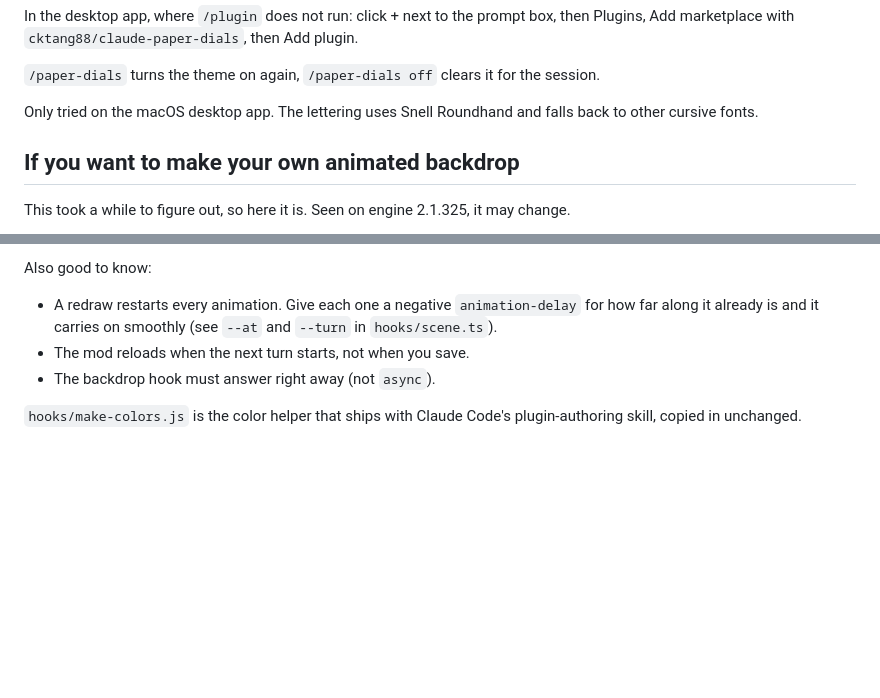
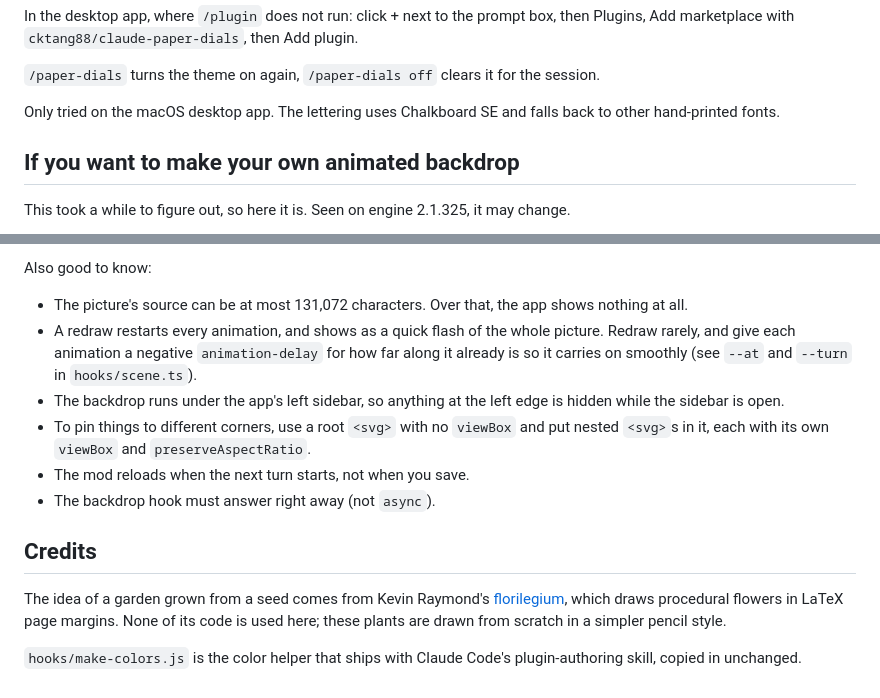
Before and after one commit to cktang88/claude-garden-theme, a Markdown page: README.md, 2 parts joined by grey strips. Drawn GitHub-style; blank space fills up the shorter version.

```diff
--- a/README.md
+++ b/README.md
@@ -37,7 +50,7 @@ In the desktop app, where `/plugin` does not run: click + next to the prompt box
 
 `/paper-dials` turns the theme on again, `/paper-dials off` clears it for the session.
 
-Only tried on the macOS desktop app. The lettering uses Snell Roundhand and falls back to other cursive fonts.
+Only tried on the macOS desktop app. The lettering uses Chalkboard SE and falls back to other hand-printed fonts.
 
 ## If you want to make your own animated backdrop
 
@@ -54,8 +67,15 @@ The app only keeps the motion in a mod's backdrop picture if the SVG passes a st
 
 Also good to know:
 
-- A redraw restarts every animation. Give each one a negative `animation-delay` for how far along it already is and it carries on smoothly (see `--at` and `--turn` in `hooks/scene.ts`).
+- The picture's source can be at most 131,072 characters. Over that, the app shows nothing at all.
+- A redraw restarts every animation, and shows as a quick flash of the whole picture. Redraw rarely, and give each animation a negative `animation-delay` for how far along it already is so it carries on smoothly (see `--at` and `--turn` in `hooks/scene.ts`).
+- The backdrop runs under the app's left sidebar, so anything at the left edge is hidden while the sidebar is open.
+- To pin things to different corners, use a root `<svg>` with no `viewBox` and put nested `<svg>`s in it, each with its own `viewBox` and `preserveAspectRatio`.
 - The mod reloads when the next turn starts, not when you save.
 - The backdrop hook must answer right away (not `async`).
 
+## Credits
+
+The idea of a garden grown from a seed comes from Kevin Raymond's [florilegium](https://github.com/kevinraymond/florilegium), which draws procedural flowers in LaTeX page margins. None of its code is used here; these plants are drawn from scratch in a simpler pencil style.
+
 `hooks/make-colors.js` is the color helper that ships with Claude Code's plugin-authoring skill, copied in unchanged.
```
Also changed, not shown: other parts of README.md (+19 -6 lines), docs/dials.gif, docs/growth.png (added), 12 other files.
